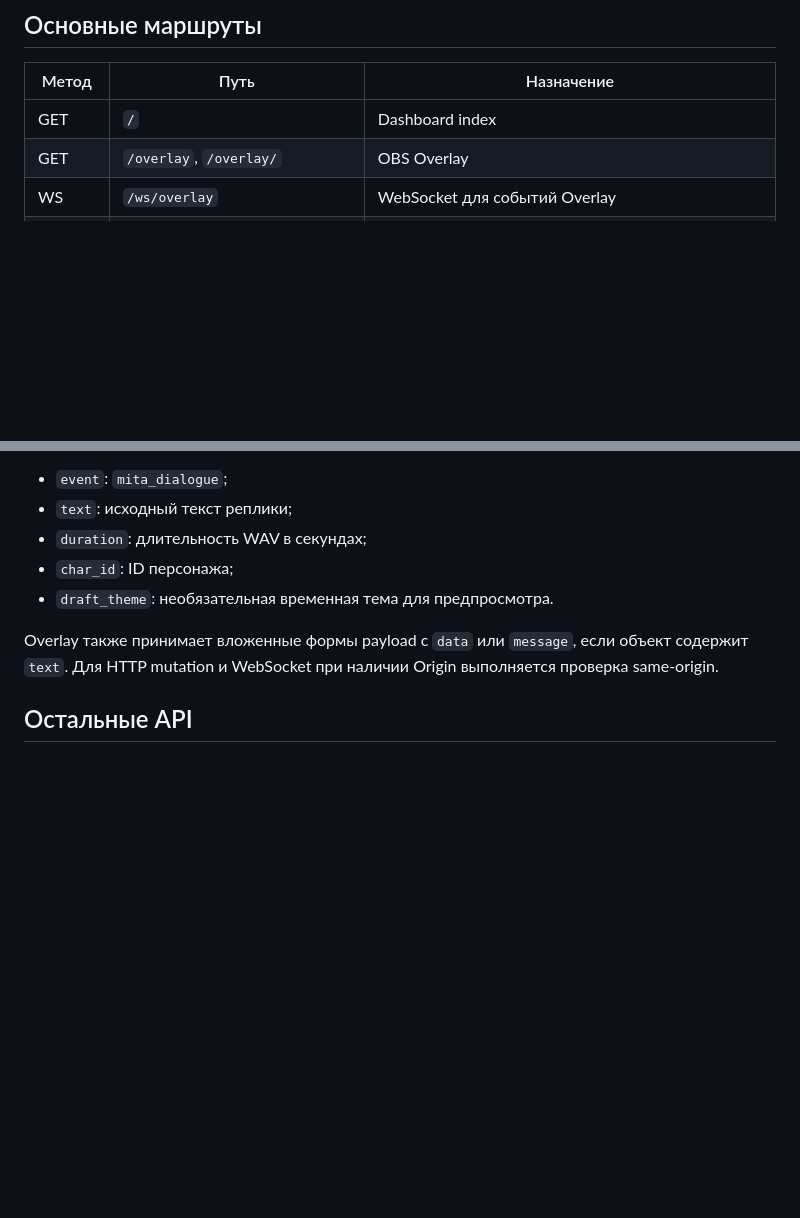
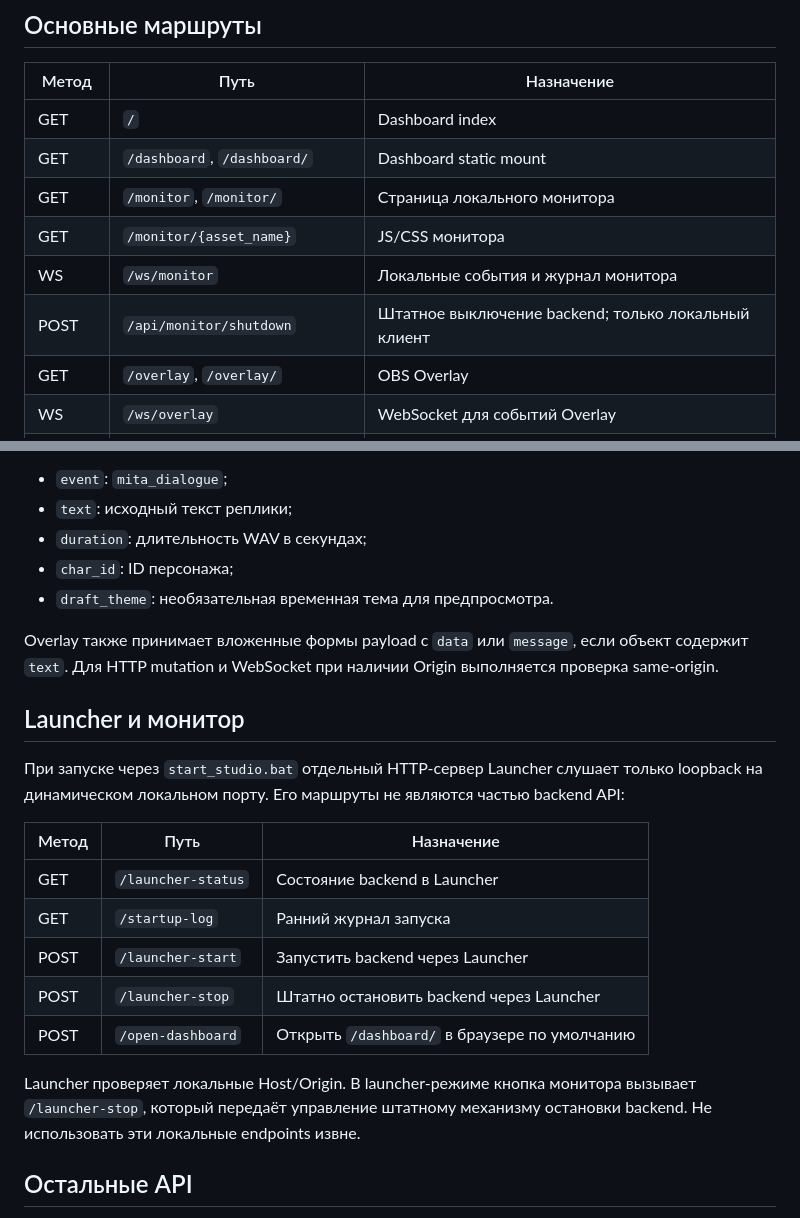
Before and after one commit to BuXaLo/stream-tts-studio, a Markdown page: docs/API.md, 2 parts joined by grey strips. Drawn GitHub-style; blank space fills up the shorter version.

Commit message:
Document monitor and launcher endpoints

```diff
--- a/docs/API.md
+++ b/docs/API.md
@@ -7,6 +7,11 @@
 | Метод | Путь | Назначение |
 |---|---|---|
 | GET | `/` | Dashboard index |
+| GET | `/dashboard`, `/dashboard/` | Dashboard static mount |
+| GET | `/monitor`, `/monitor/` | Страница локального монитора |
+| GET | `/monitor/{asset_name}` | JS/CSS монитора |
+| WS | `/ws/monitor` | Локальные события и журнал монитора |
+| POST | `/api/monitor/shutdown` | Штатное выключение backend; только локальный клиент |
 | GET | `/overlay`, `/overlay/` | OBS Overlay |
 | WS | `/ws/overlay` | WebSocket для событий Overlay |
 | GET | `/api/system_config` | Системная конфигурация и состояние WS |
@@ -69,6 +74,20 @@ Overlay подключается к WebSocket на том же origin. Собы
 
 Overlay также принимает вложенные формы payload с `data` или `message`, если объект содержит `text`. Для HTTP mutation и WebSocket при наличии Origin выполняется проверка same-origin.
 
+## Launcher и монитор
+
+При запуске через `start_studio.bat` отдельный HTTP-сервер Launcher слушает только loopback на динамическом локальном порту. Его маршруты не являются частью backend API:
+
+| Метод | Путь | Назначение |
+|---|---|---|
+| GET | `/launcher-status` | Состояние backend в Launcher |
+| GET | `/startup-log` | Ранний журнал запуска |
+| POST | `/launcher-start` | Запустить backend через Launcher |
+| POST | `/launcher-stop` | Штатно остановить backend через Launcher |
+| POST | `/open-dashboard` | Открыть `/dashboard/` в браузере по умолчанию |
+
+Launcher проверяет локальные Host/Origin. В launcher-режиме кнопка монитора вызывает `/launcher-stop`, который передаёт управление штатному механизму остановки backend. Не использовать эти локальные endpoints извне.
+
 ## Остальные API
 
 Форматы multipart полей для аудио-эндпоинтов и дополнительные поля персонажей следует сверять с сигнатурами маршрутов в `server/app.py`. В текущей версии API не описан отдельной схемой OpenAPI вне автоматически генерируемой FastAPI документации.
```
